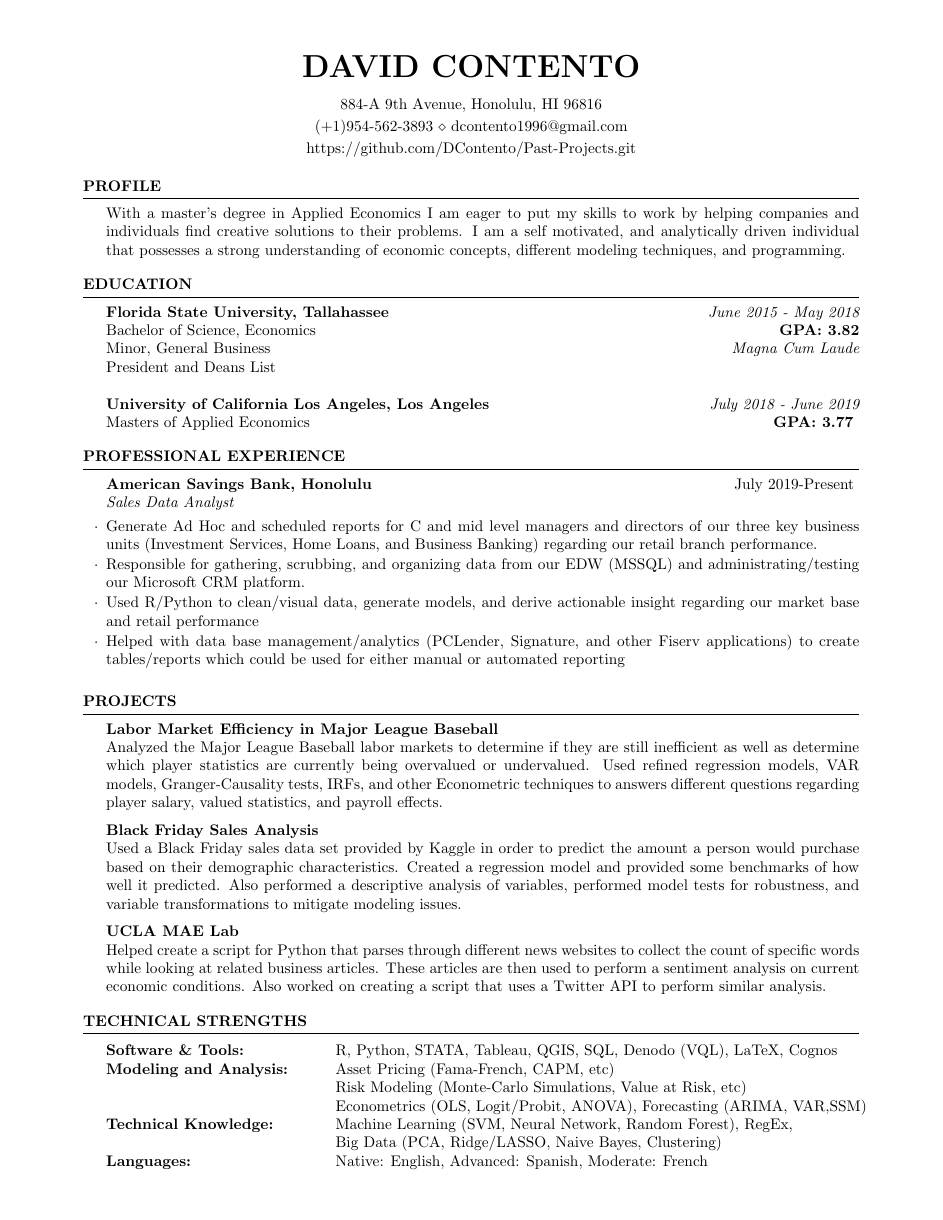
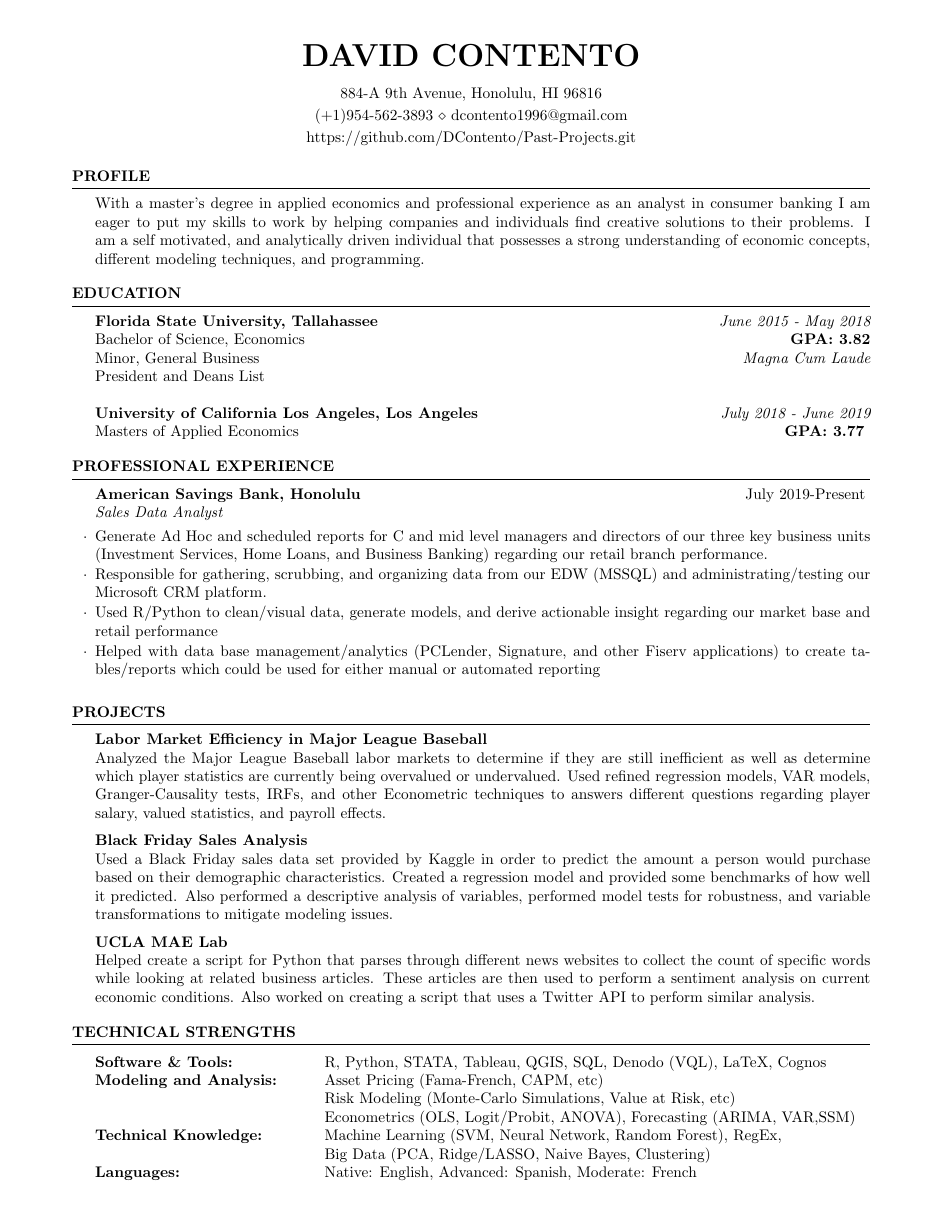
Before and after one commit to DContento/Projects, a LaTeX CV (LaTeX/Resume.tex): the whole page. Compiled offline with pdfLaTeX.

Commit message:
Update Resume.tex

```diff
--- a/LaTeX/Resume.tex
+++ b/LaTeX/Resume.tex
@@ -16,7 +18,7 @@
 
 \documentclass{resume} % Use the custom resume.cls style
 
-\usepackage[left=0.75in,top=0.5in,right=0.75in,bottom=0.5in]{geometry} % Document margins
+\usepackage[left=0.65in,top=0.4in,right=0.65in,bottom=0.4in]{geometry} % Document margins
 \newcommand{\tab}[1]{\hspace{.2667\textwidth}\rlap{#1}}
 \newcommand{\itab}[1]{\hspace{0em}\rlap{#1}}
 \name{David Contento} % Your name
@@ -30,7 +32,7 @@
 %----------------------------------------------------------------------------------------
 \begin{rSection}{Profile}
 
-With a master’s degree in Applied Economics I am eager to put my skills to work by helping companies and individuals find creative solutions to their problems. I am a self motivated, and analytically driven individual that possesses a strong understanding of economic concepts, different modeling techniques, and programming.
+With a master’s degree in applied economics and professional experience as an analyst in consumer banking  I am eager to put my skills to work by helping companies and individuals find creative solutions to their problems. I am a self motivated, and analytically driven individual that possesses a strong understanding of economic concepts, different modeling techniques, and programming.
 
 \end{rSection}
 
```
Also changed, not shown: LaTeX/Resume.tex (4 more changed lines).
